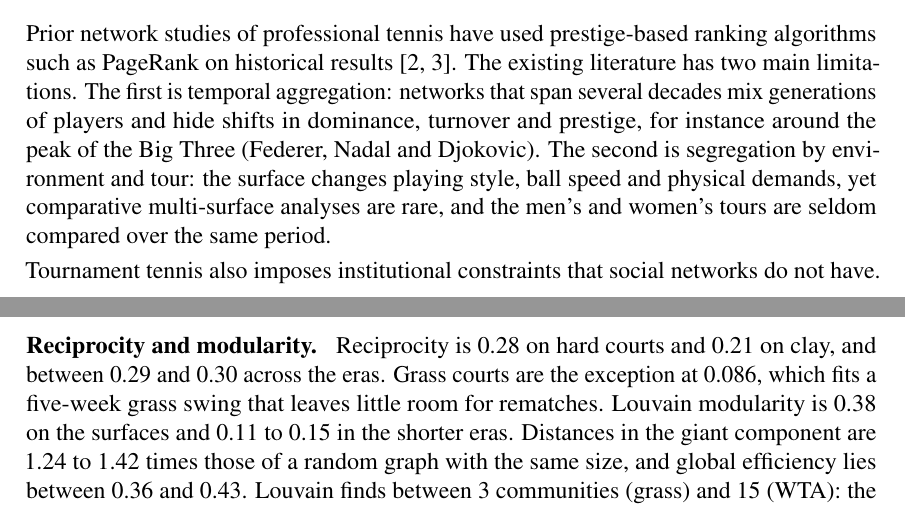
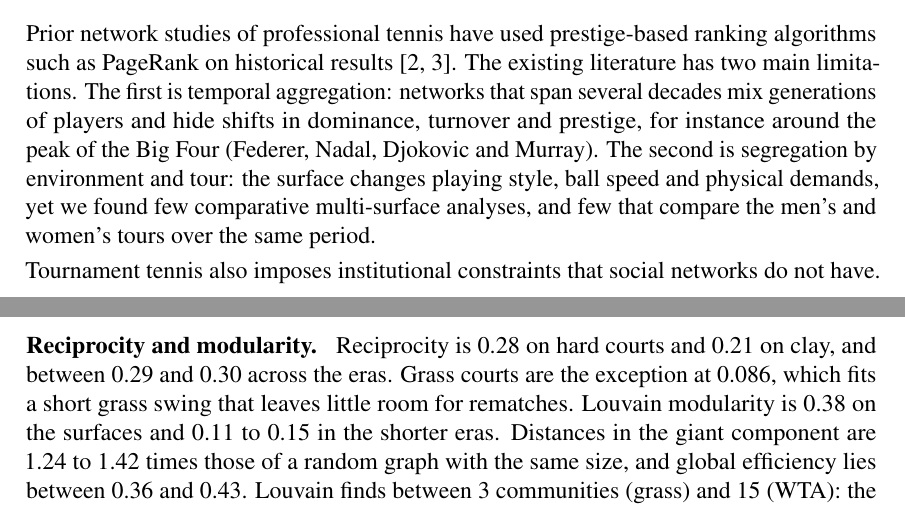
Before and after one commit to FrancescoCastaldi/tennis-network-analysis, a LaTeX document (report/main.tex): two parts of pages 1 and 7 of 15, joined at a grey line, cut so that both start at the same text. Compiled offline with pdfLaTeX.

Commit message:
docs(report): align NetworkX version, Big Four wording and uncited claims
NetworkX 3.7 as in run_manifest.json, Big Four with Murray in the Problem section, two literature claims worded as what we found, and the unsourced five-week grass swing becomes short. No result changes; submission PDF rebuilt (15 pages).

```diff
--- a/report/main.tex
+++ b/report/main.tex
@@ -71,9 +71,9 @@ This study compares thirteen tennis networks built from 114,084 professional mat
 \section{Problem and Motivation}
 \label{problem-and-motivation}
 
-Prior network studies of professional tennis have used prestige-based ranking algorithms such as PageRank on historical results \cite{radicchi2011,michieli2018}. The existing literature has two main limitations. The first is temporal aggregation: networks that span several decades mix generations of players and hide shifts in dominance, turnover and prestige, for instance around the peak of the Big Three (Federer, Nadal and Djokovic). The second is segregation by environment and tour: the surface changes playing style, ball speed and physical demands, yet comparative multi-surface analyses are rare, and the men's and women's tours are seldom compared over the same period.
+Prior network studies of professional tennis have used prestige-based ranking algorithms such as PageRank on historical results \cite{radicchi2011,michieli2018}. The existing literature has two main limitations. The first is temporal aggregation: networks that span several decades mix generations of players and hide shifts in dominance, turnover and prestige, for instance around the peak of the Big Four (Federer, Nadal, Djokovic and Murray). The second is segregation by environment and tour: the surface changes playing style, ball speed and physical demands, yet we found few comparative multi-surface analyses, and few that compare the men's and women's tours over the same period.
 
-Tournament tennis also imposes institutional constraints that social networks do not have. Seeded single-elimination brackets keep top players apart in early rounds, and calendars give the surfaces very different lengths, from a five-week grass swing to long hard-court seasons. Centrality therefore reflects both player quality and scheduling, not skill alone.
+Tournament tennis also imposes institutional constraints that social networks do not have. Seeded single-elimination brackets keep top players apart in early rounds, and calendars give the surfaces very different lengths, from a short grass swing to long hard-court seasons. Centrality therefore reflects both player quality and scheduling, not skill alone.
 
 The study asks three research questions:
 \begin{enumerate}
@@ -172,7 +172,7 @@ where $\phi(k)$ is the edge density among the players whose degree exceeds $k$ \
 
 \paragraph{Sparsity and connectivity.} The nine comparative networks are sparse, with directed densities from 0.009 to 0.032 (Figure~\ref{fig:global}). The giant strongly connected component holds 62.2\% to 69.5\% of the players, and average directed path lengths are between 2.4 and 3.3 steps, with diameters never above 9. Short paths do not make these networks small worlds. The small-world index $\sigma$ is 0.85 to 0.91 in the four ATP eras, below 1, and 1.05 to 1.33 for the surfaces and the 2007-2025 tours, so the eras do not show small-world structure in the sense of Watts and Strogatz \cite{watts1998}.
 
-\paragraph{Reciprocity and modularity.} Reciprocity is 0.28 on hard courts and 0.21 on clay, and between 0.29 and 0.30 across the eras. Grass courts are the exception at 0.086, which fits a five-week grass swing that leaves little room for rematches. Louvain modularity is 0.38 on the surfaces and 0.11 to 0.15 in the shorter eras. Distances in the giant component are 1.24 to 1.42 times those of a random graph with the same size, and global efficiency lies between 0.36 and 0.43. Louvain finds between 3 communities (grass) and 15 (WTA): the WTA network splits into many more groups, which is read as lower cohesion, although this reading has not been tested against career cohorts.
+\paragraph{Reciprocity and modularity.} Reciprocity is 0.28 on hard courts and 0.21 on clay, and between 0.29 and 0.30 across the eras. Grass courts are the exception at 0.086, which fits a short grass swing that leaves little room for rematches. Louvain modularity is 0.38 on the surfaces and 0.11 to 0.15 in the shorter eras. Distances in the giant component are 1.24 to 1.42 times those of a random graph with the same size, and global efficiency lies between 0.36 and 0.43. Louvain finds between 3 communities (grass) and 15 (WTA): the WTA network splits into many more groups, which is read as lower cohesion, although this reading has not been tested against career cohorts.
 
 \paragraph{Degree distributions.} Figure~\ref{fig:topology} (top row) shows the distribution of distinct opponents. Clauset-Shalizi-Newman likelihood-ratio tests \cite{clauset2009} reject a pure power law in all nine networks ($R < 0$, $p < 0.001$), and a lognormal fits better in every case. The bounded tails follow from the tournament structure: draws of 32 to 128 players and annual scheduling caps limit how many different opponents a player can meet in a career.
 
```
Also changed, not shown: CHANGELOG.md, report/submission/Bonifazi and Castaldi and Fusco and Kumar and Muscarello.pdf, report/main.tex (2 more changed lines).
